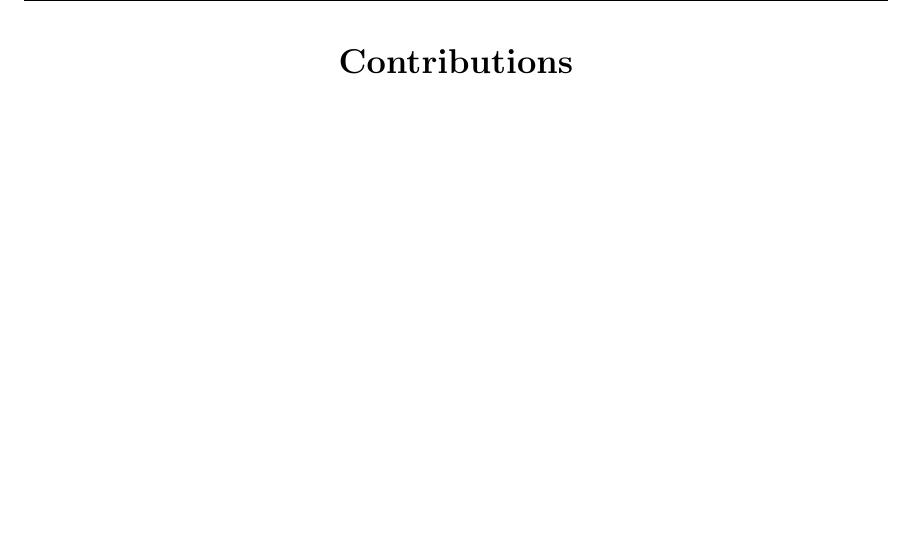
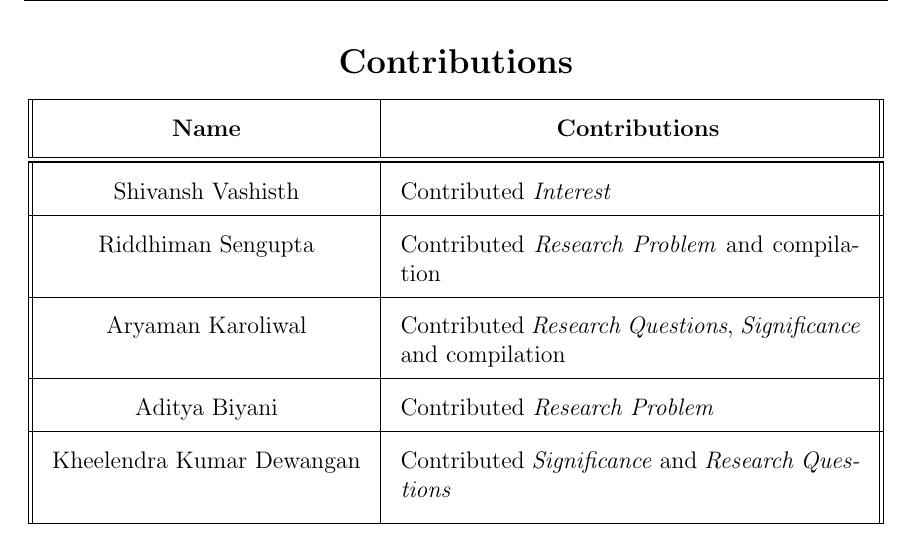
Before and after one commit to obese-penguin/bits-trw-ass-one, a LaTeX document (main.tex): part of page 2 of 5, cut so that both start at the same text, the shorter picture padded with empty space. Compiled offline with pdfLaTeX.

Commit message:
added contributions page

```diff
--- a/main.tex
+++ b/main.tex
@@ -29,7 +29,29 @@
 % input contributions page
 
 \begin{center}
-    \section*{Contributions}%
+	\section*{Contributions}%
+	\begingroup
+		\setlength{\tabcolsep}{10pt}
+		\renewcommand{\arraystretch}{1.8}
+		\begin{tabular} { ||c|p{81mm}|| }
+			\hline
+			\textbf{Name} & \ \ \ \ \ \ \ \ \ \ \ \ \ \ \ \ \ \ \ \  \textbf{Contributions} \\ [0.5ex]
+			\hline \hline
+
+			\hline
+			Shivansh Vashisth & Contributed \textit{Interest} \\
+			\hline
+			Riddhiman Sengupta & Contributed \textit{Research Problem} and compilation \\
+			\hline
+			Aryaman Karoliwal & Contributed \textit{Research Questions}, \textit{Significance} and compilation \\
+			\hline
+			Aditya Biyani & Contributed \textit{Research Problem} \\
+			\hline
+			Kheelendra Kumar Dewangan & Contributed \textit{Significance} and \textit{Research Questions} \\
+			[1ex]
+			\hline
+		\end{tabular}
+		\endgroup
 \end{center}
 
 
```
Also changed, not shown: main.pdf, 4 other files.
